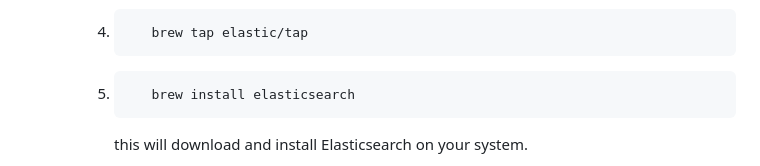
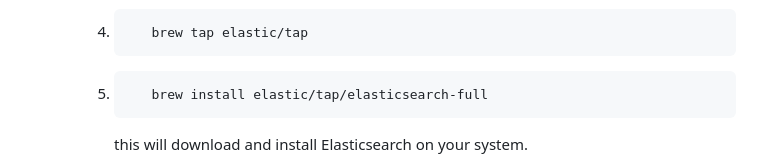
Before and after one commit to PraveenM77/webscrap-project-with-Django, a Markdown page: README.md, the part around the change. GitHub-like rendering.

````diff
--- a/README.md
+++ b/README.md
@@ -108,7 +108,7 @@ Follow these steps to get the project up and running on your local machine:
            brew tap elastic/tap
         ```
      5. ```bash
-           brew install elasticsearch
+           brew install elastic/tap/elasticsearch-full
         ```
         this will download and install Elasticsearch on your system.
 
````
